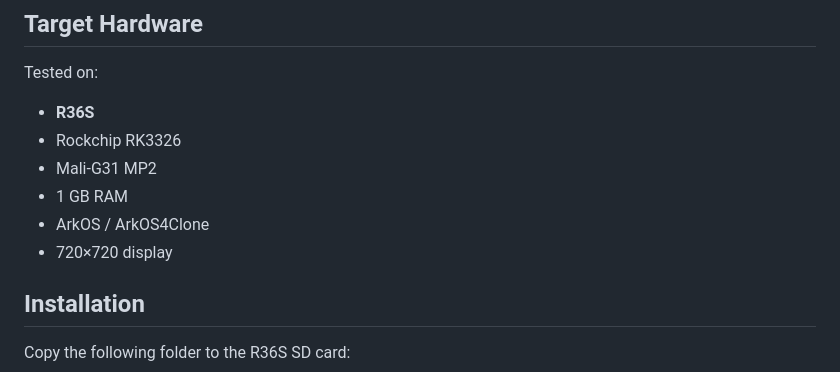
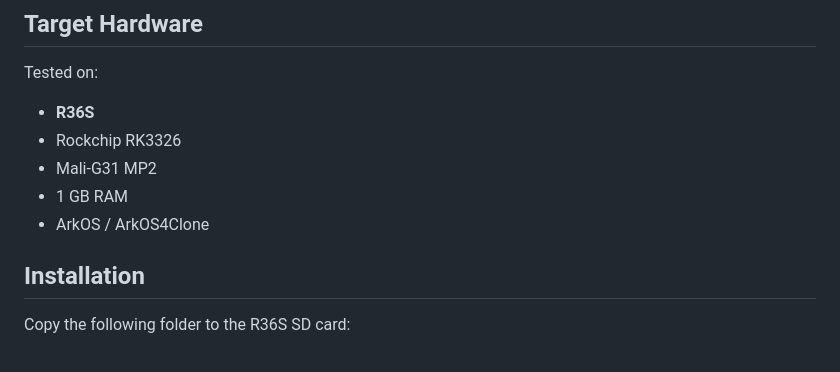
Before and after one commit to webuser737/Champion-island-R36s-Port, a Markdown page: README.md, the part around the change. Drawn GitHub-style.

```diff
--- a/README.md
+++ b/README.md
@@ -29,7 +29,6 @@ Tested on:
 * Mali-G31 MP2
 * 1 GB RAM
 * ArkOS / ArkOS4Clone
-* 720×720 display
 
 ## Installation
 
```
